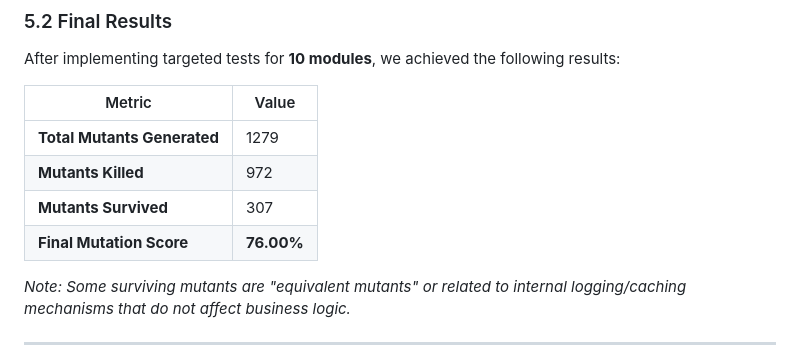
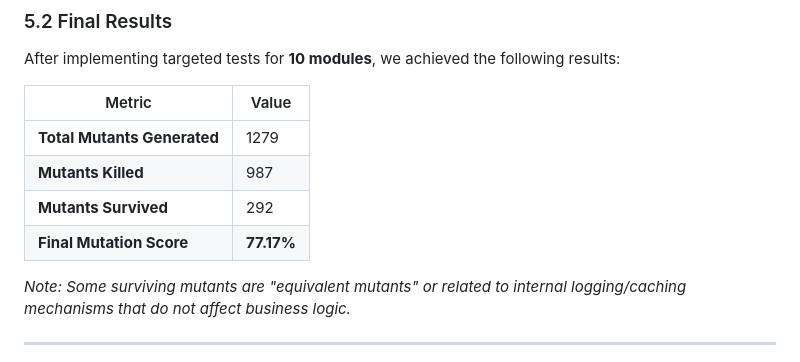
Before and after one commit to ParvGatecha/FinTech-Calc, a Markdown page: README.md, the part around the change. Drawn GitHub-style.

Commit message:
docs: Update mutation testing statistics in README.

```diff
--- a/README.md
+++ b/README.md
@@ -97,9 +97,9 @@ After implementing targeted tests for **10 modules**, we achieved the following
 | Metric | Value |
 |--------|-------|
 | **Total Mutants Generated** | 1279 |
-| **Mutants Killed** | 972 |
-| **Mutants Survived** | 307 |
-| **Final Mutation Score** | **76.00%** |
+| **Mutants Killed** | 987 |
+| **Mutants Survived** | 292 |
+| **Final Mutation Score** | **77.17%** |
 
 *Note: Some surviving mutants are "equivalent mutants" or related to internal logging/caching mechanisms that do not affect business logic.*
 
```
